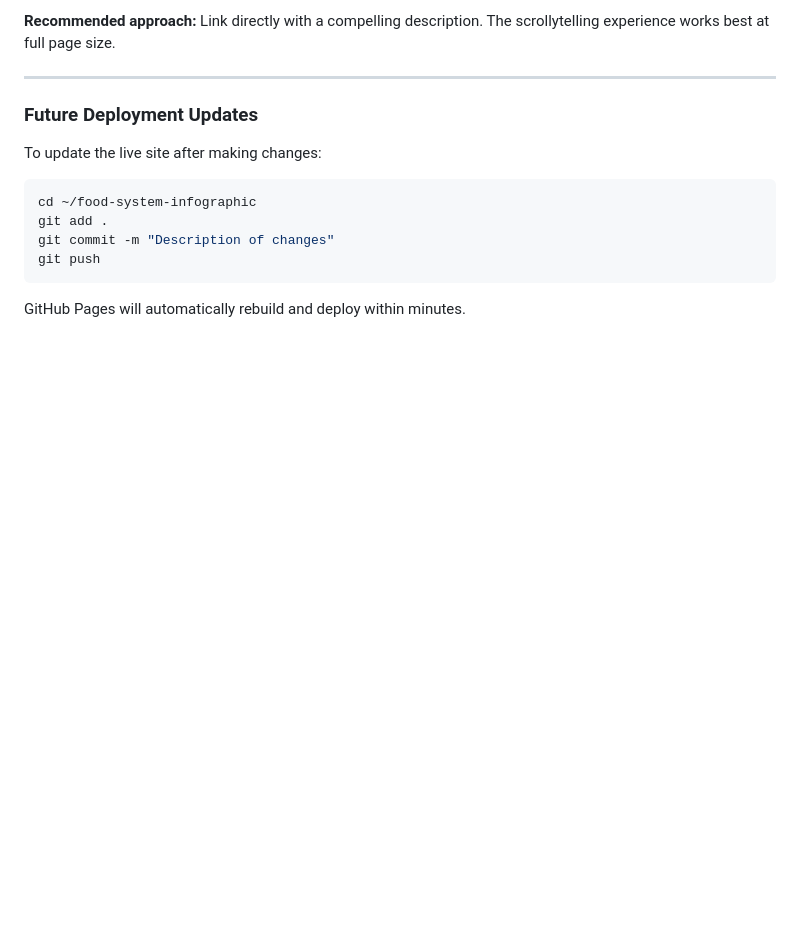
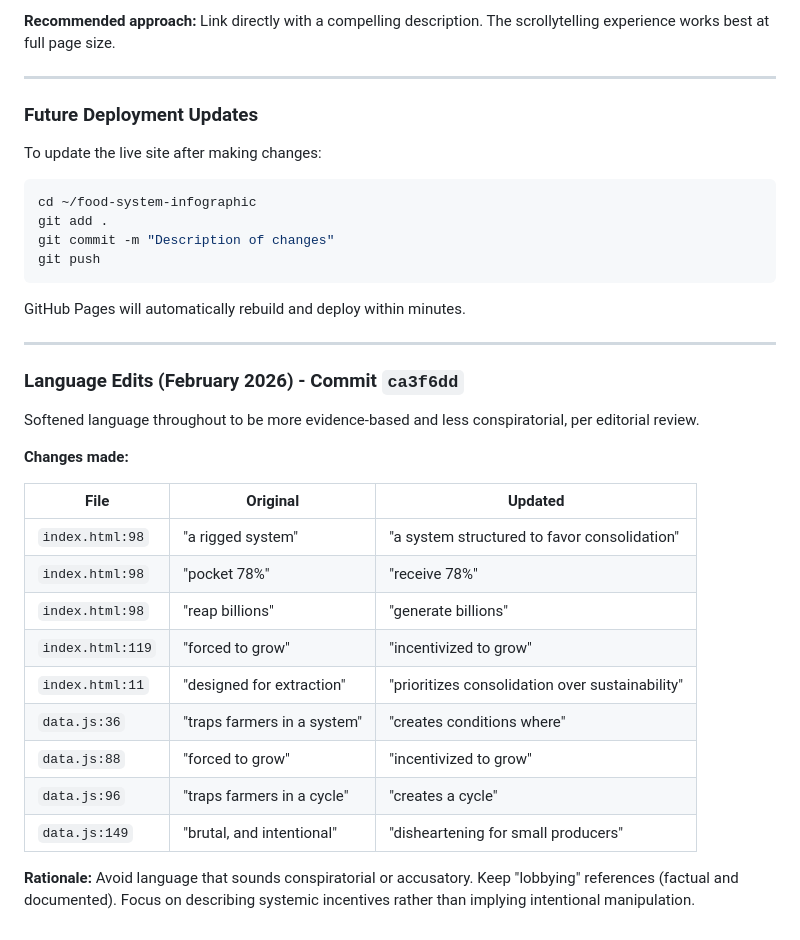
Before and after one commit to joelmcclurg-personal/food-system-infographic, a Markdown page: PROJECT_NOTES.md, the part around one of its changes. GitHub-like rendering; blank space fills up the shorter version.

````diff
--- a/PROJECT_NOTES.md
+++ b/PROJECT_NOTES.md
@@ -502,3 +594,25 @@ git push
 ```
 
 GitHub Pages will automatically rebuild and deploy within minutes.
+
+---
+
+### Language Edits (February 2026) - Commit `ca3f6dd`
+
+Softened language throughout to be more evidence-based and less conspiratorial, per editorial review.
+
+**Changes made:**
+
+| File | Original | Updated |
+|------|----------|---------|
+| `index.html:98` | "a rigged system" | "a system structured to favor consolidation" |
+| `index.html:98` | "pocket 78%" | "receive 78%" |
+| `index.html:98` | "reap billions" | "generate billions" |
+| `index.html:119` | "forced to grow" | "incentivized to grow" |
+| `index.html:11` | "designed for extraction" | "prioritizes consolidation over sustainability" |
+| `data.js:36` | "traps farmers in a system" | "creates conditions where" |
+| `data.js:88` | "forced to grow" | "incentivized to grow" |
+| `data.js:96` | "traps farmers in a cycle" | "creates a cycle" |
+| `data.js:149` | "brutal, and intentional" | "disheartening for small producers" |
+
+**Rationale:** Avoid language that sounds conspiratorial or accusatory. Keep "lobbying" references (factual and documented). Focus on describing systemic incentives rather than implying intentional manipulation.
````
Also changed, not shown: other parts of PROJECT_NOTES.md (+92 -0 lines).
